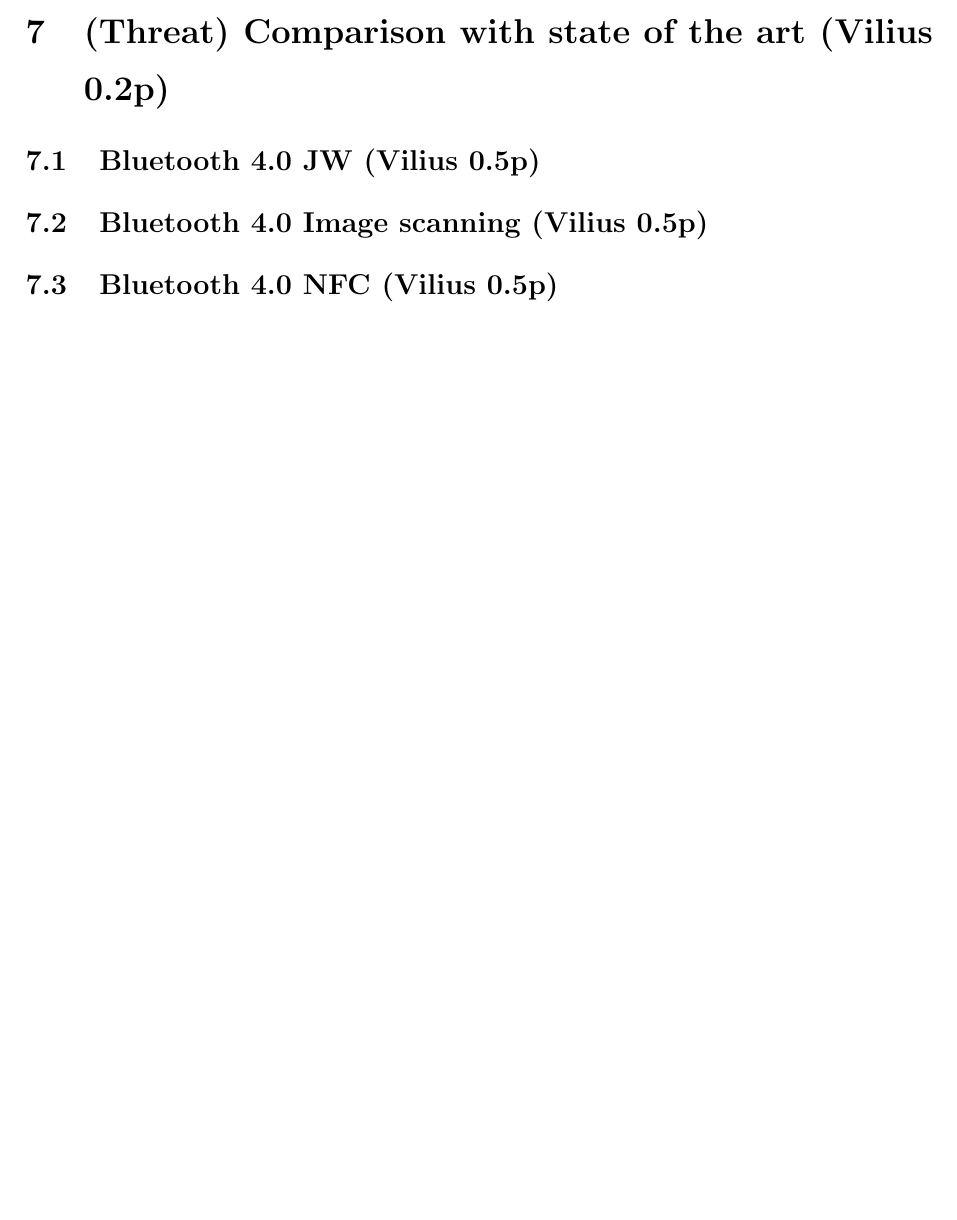
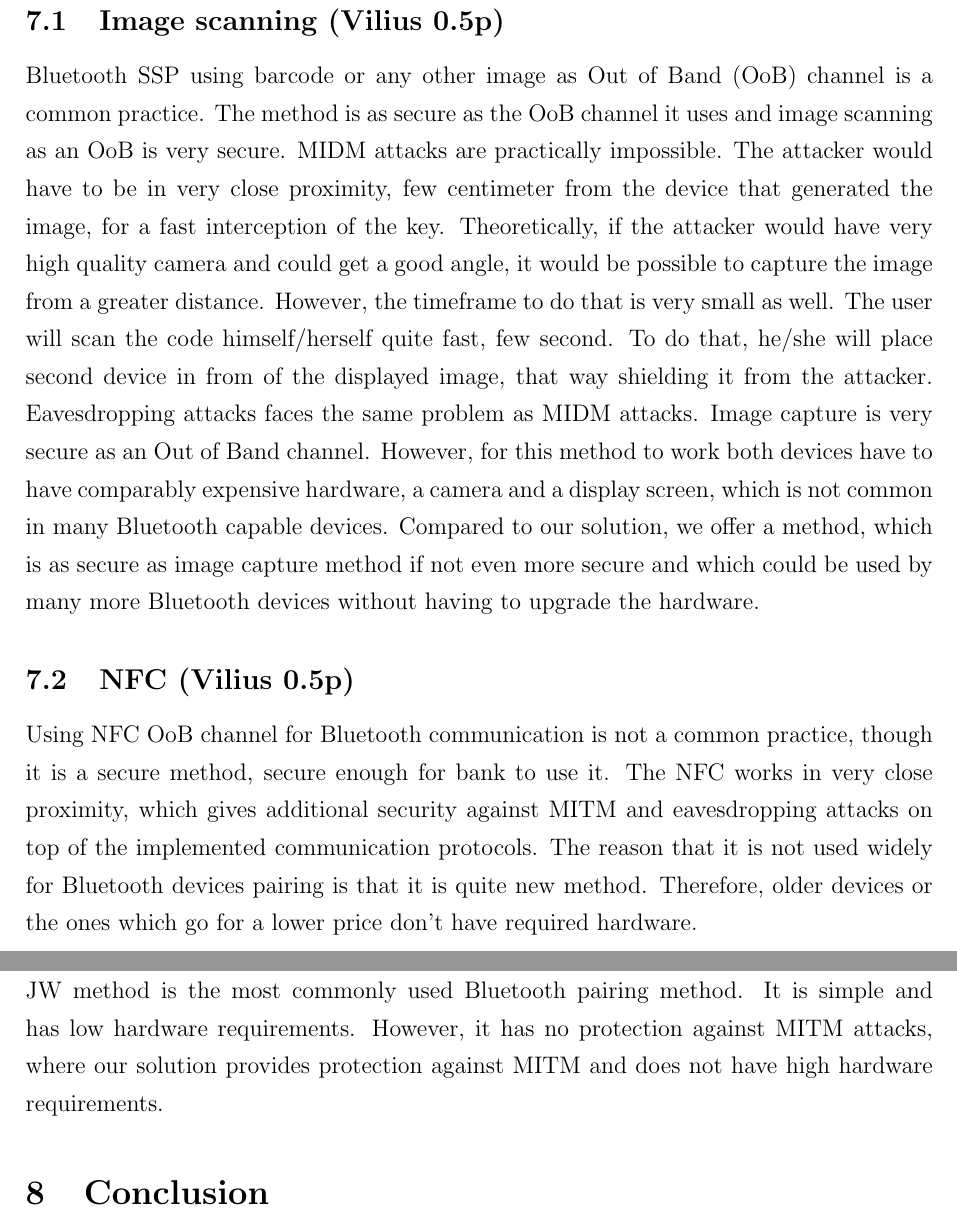
Before and after one commit to ttsoftware/applied-cryptography, a LaTeX document (latex/applied-cryptography-group-8.tex): part of page 12 of 14 before the commit and two parts of pages 12 and 13 of 14 after it, the two joined at a grey line, cut at the place of the change, the shorter picture padded with empty space. Compiled offline with pdfLaTeX.

Commit message:
comparison

```diff
--- a/latex/applied-cryptography-group-8.tex
+++ b/latex/applied-cryptography-group-8.tex
@@ -205,19 +205,26 @@
 
 \newpage
 
-\section{(Threat) Comparison with state of the art (Vilius 0.2p)}
+\section{Comparison with state of the art (Vilius 0.2p)}
 \label{sec:Comparison with state of the art}
 
-\subsection{Bluetooth 4.0 JW (Vilius 0.5p)}
-\label{sub:Bluetooth 4.0 PIN-code}
+\subsection{Image scanning (Vilius 0.5p)}
+\label{sub:Image scanning}
 
-\subsection{Bluetooth 4.0 Image scanning (Vilius 0.5p)}
-\label{sub:Bluetooth 4.0 Image scanning}
+Bluetooth SSP using barcode or any other image as Out of Band (OoB) channel is a common practice. The method is as secure as the OoB channel it uses and image scanning as an OoB is very secure. MIDM attacks are practically impossible. The attacker would have to be in very close proximity, few centimeter from the device that generated the image, for a fast interception of the key. Theoretically, if the attacker would have very high quality camera and could get a good angle, it would be possible to capture the image from a greater distance. However, the timeframe to do that is very small as well. The user will scan the code himself/herself quite fast, few second. To do that, he/she will place second device in from of the displayed image, that way shielding it from the attacker. Eavesdropping attacks faces the same problem as MIDM attacks.
+Image capture is very secure as an Out of Band channel. However, for this method to work both devices have to have comparably expensive hardware, a camera and a display screen, which is not common in many Bluetooth capable devices. Compared to our solution, we offer a method, which is as secure as image capture method if not even more secure and which could be used by many more Bluetooth devices without having to upgrade the hardware.
 
-\subsection{Bluetooth 4.0 NFC (Vilius 0.5p)}
-\label{sub:Bluetooth 4.0 Image scanning}
+
+\subsection{NFC (Vilius 0.5p)}
+\label{sub:Image scanning}
+
+Using NFC OoB channel for Bluetooth communication is not a common practice, though it is a secure method, secure enough for bank to use it. The NFC works in very close proximity, which gives additional security against MITM and eavesdropping attacks on top of the implemented communication protocols. The reason that it is not used widely for Bluetooth devices pairing is that it is quite new method. Therefore, older devices or the ones which go for a lower price don’t have required hardware.
 
 \newpage
+\subsection{Bluetooth 4.0 JW (Vilius 0.5p)}
+\label{sub:Bluetooth 4.0 JW}
+
+JW method is the most commonly used Bluetooth pairing method. It is simple and has low hardware requirements. However, it has no protection against MITM attacks, where our solution provides protection against MITM and does not have high hardware requirements.
 
 \section{Conclusion}
 \label{sec:Conclusion}
```
Also changed, not shown: latex/applied-cryptography-group-8.pdf.
